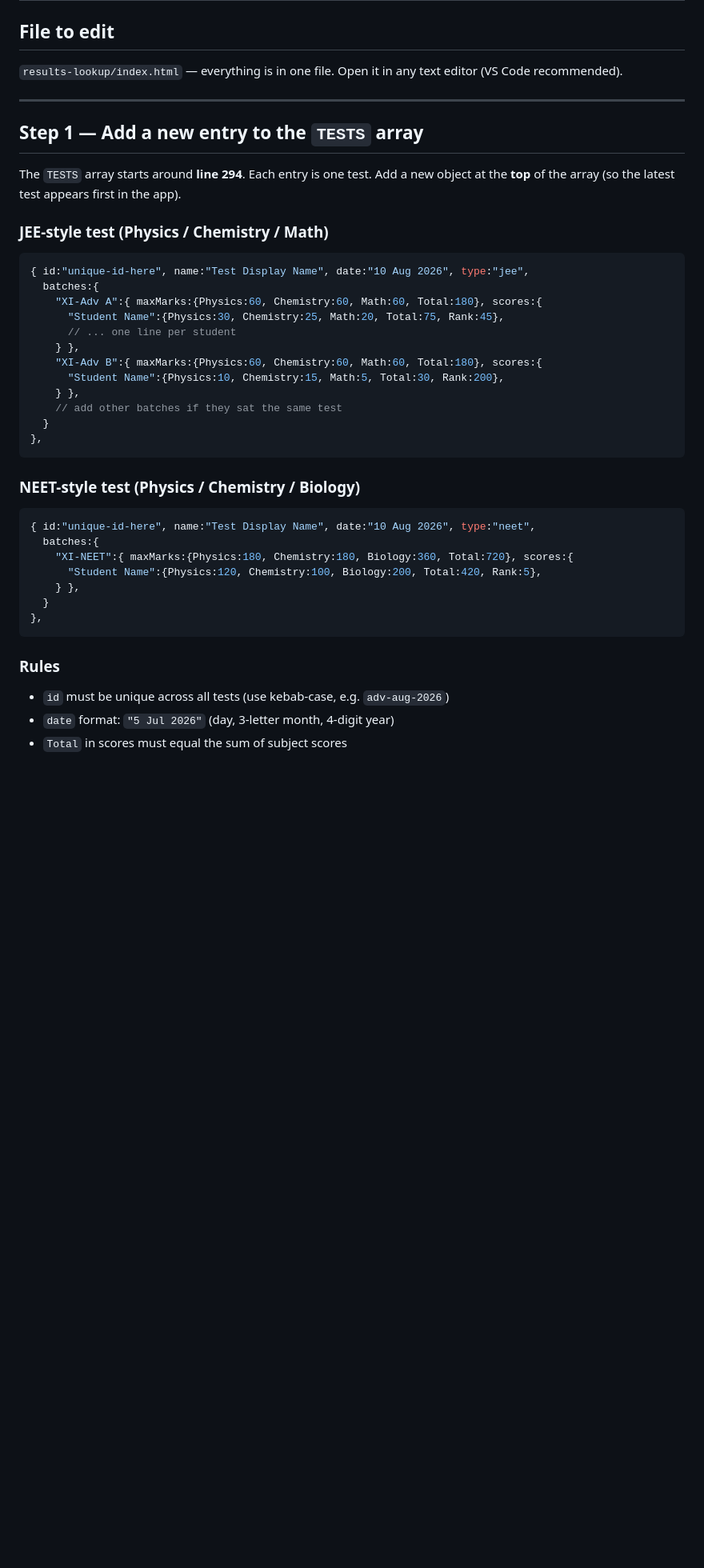
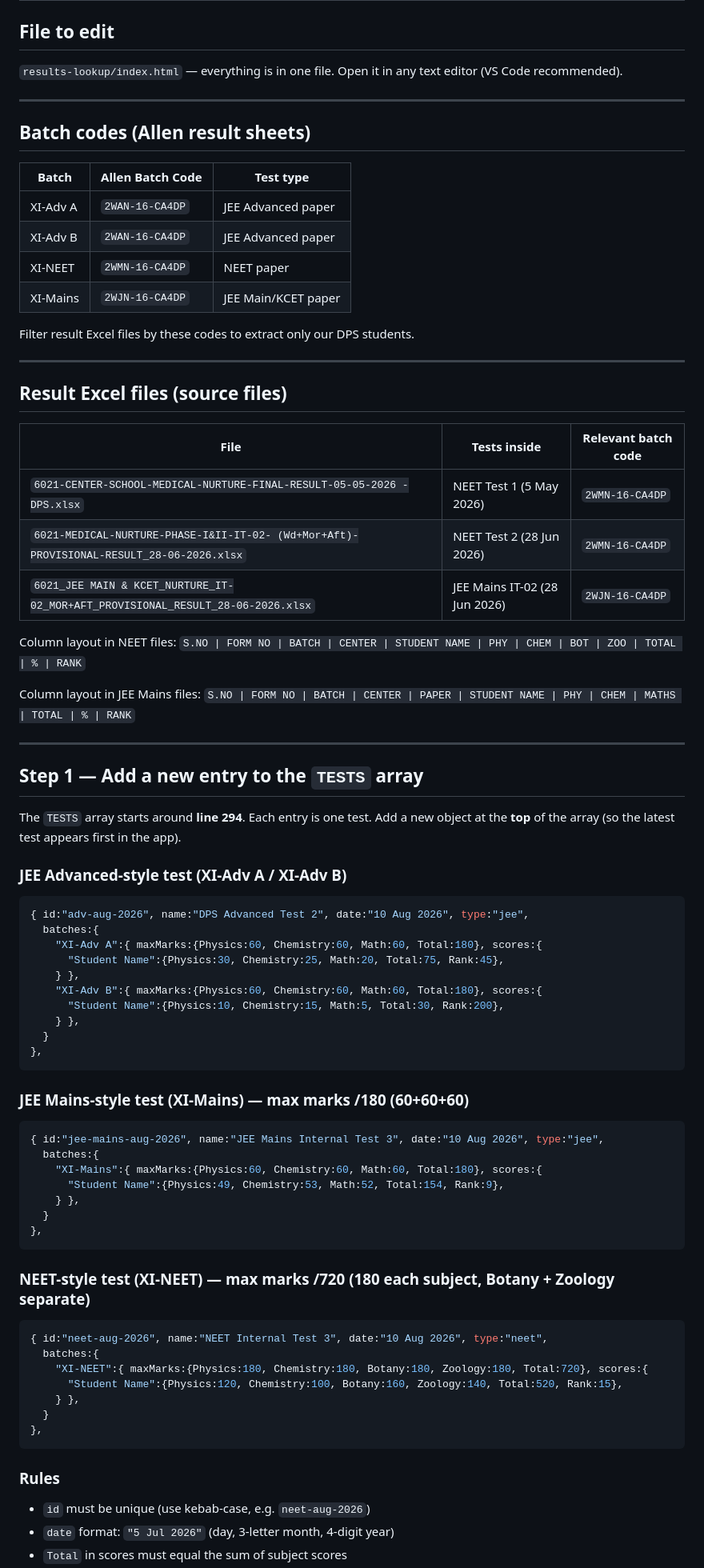
Before and after one commit to physics4noobs/Results, a Markdown page: ADDING_RESULTS.md, the part around one of its changes. Shown at 80% size. GitHub-like rendering; blank space fills up the shorter version.

Commit message:
Update ADDING_RESULTS.md with batch codes, file names, NEET format
Co-Authored-By: Claude Sonnet 4.6 <noreply@anthropic.com>

````diff
--- a/ADDING_RESULTS.md
+++ b/ADDING_RESULTS.md
@@ -6,40 +6,77 @@ Open it in any text editor (VS Code recommended).
 
 ---
 
+## Batch codes (Allen result sheets)
+
+| Batch | Allen Batch Code | Test type |
+|-------|-----------------|-----------|
+| XI-Adv A | `2WAN-16-CA4DP` | JEE Advanced paper |
+| XI-Adv B | `2WAN-16-CA4DP` | JEE Advanced paper |
+| XI-NEET | `2WMN-16-CA4DP` | NEET paper |
+| XI-Mains | `2WJN-16-CA4DP` | JEE Main/KCET paper |
+
+Filter result Excel files by these codes to extract only our DPS students.
+
+---
+
+## Result Excel files (source files)
+
+| File | Tests inside | Relevant batch code |
+|------|-------------|---------------------|
+| `6021-CENTER-SCHOOL-MEDICAL-NURTURE-FINAL-RESULT-05-05-2026 -DPS.xlsx` | NEET Test 1 (5 May 2026) | `2WMN-16-CA4DP` |
+| `6021-MEDICAL-NURTURE-PHASE-I&II-IT-02- (Wd+Mor+Aft)-PROVISIONAL-RESULT_28-06-2026.xlsx` | NEET Test 2 (28 Jun 2026) | `2WMN-16-CA4DP` |
+| `6021_JEE MAIN & KCET_NURTURE_IT-02_MOR+AFT_PROVISIONAL_RESULT_28-06-2026.xlsx` | JEE Mains IT-02 (28 Jun 2026) | `2WJN-16-CA4DP` |
+
+Column layout in NEET files: `S.NO | FORM NO | BATCH | CENTER | STUDENT NAME | PHY | CHEM | BOT | ZOO | TOTAL | % | RANK`
+
+Column layout in JEE Mains files: `S.NO | FORM NO | BATCH | CENTER | PAPER | STUDENT NAME | PHY | CHEM | MATHS | TOTAL | % | RANK`
+
+---
+
 ## Step 1 — Add a new entry to the `TESTS` array
 
 The `TESTS` array starts around **line 294**. Each entry is one test. Add a new object at the **top** of the array (so the latest test appears first in the app).
 
-### JEE-style test (Physics / Chemistry / Math)
+### JEE Advanced-style test (XI-Adv A / XI-Adv B)
 
 ```js
-{ id:"unique-id-here", name:"Test Display Name", date:"10 Aug 2026", type:"jee",
+{ id:"adv-aug-2026", name:"DPS Advanced Test 2", date:"10 Aug 2026", type:"jee",
   batches:{
     "XI-Adv A":{ maxMarks:{Physics:60, Chemistry:60, Math:60, Total:180}, scores:{
       "Student Name":{Physics:30, Chemistry:25, Math:20, Total:75, Rank:45},
-      // ... one line per student
     } },
     "XI-Adv B":{ maxMarks:{Physics:60, Chemistry:60, Math:60, Total:180}, scores:{
       "Student Name":{Physics:10, Chemistry:15, Math:5, Total:30, Rank:200},
     } },
-    // add other batches if they sat the same test
   }
 },
 ```
 
-### NEET-style test (Physics / Chemistry / Biology)
+### JEE Mains-style test (XI-Mains) — max marks /180 (60+60+60)
 
 ```js
-{ id:"unique-id-here", name:"Test Display Name", date:"10 Aug 2026", type:"neet",
+{ id:"jee-mains-aug-2026", name:"JEE Mains Internal Test 3", date:"10 Aug 2026", type:"jee",
   batches:{
-    "XI-NEET":{ maxMarks:{Physics:180, Chemistry:180, Biology:360, Total:720}, scores:{
-      "Student Name":{Physics:120, Chemistry:100, Biology:200, Total:420, Rank:5},
+    "XI-Mains":{ maxMarks:{Physics:60, Chemistry:60, Math:60, Total:180}, scores:{
+      "Student Name":{Physics:49, Chemistry:53, Math:52, Total:154, Rank:9},
+    } },
+  }
+},
+```
+
+### NEET-style test (XI-NEET) — max marks /720 (180 each subject, Botany + Zoology separate)
+
+```js
+{ id:"neet-aug-2026", name:"NEET Internal Test 3", date:"10 Aug 2026", type:"neet",
+  batches:{
+    "XI-NEET":{ maxMarks:{Physics:180, Chemistry:180, Botany:180, Zoology:180, Total:720}, scores:{
+      "Student Name":{Physics:120, Chemistry:100, Botany:160, Zoology:140, Total:520, Rank:15},
     } },
   }
 },
 ```
 
 ### Rules
-- `id` must be unique across all tests (use kebab-case, e.g. `adv-aug-2026`)
+- `id` must be unique (use kebab-case, e.g. `neet-aug-2026`)
 - `date` format: `"5 Jul 2026"` (day, 3-letter month, 4-digit year)
 - `Total` in scores must equal the sum of subject scores
````
Also changed, not shown: other parts of ADDING_RESULTS.md (+30 -22 lines).
